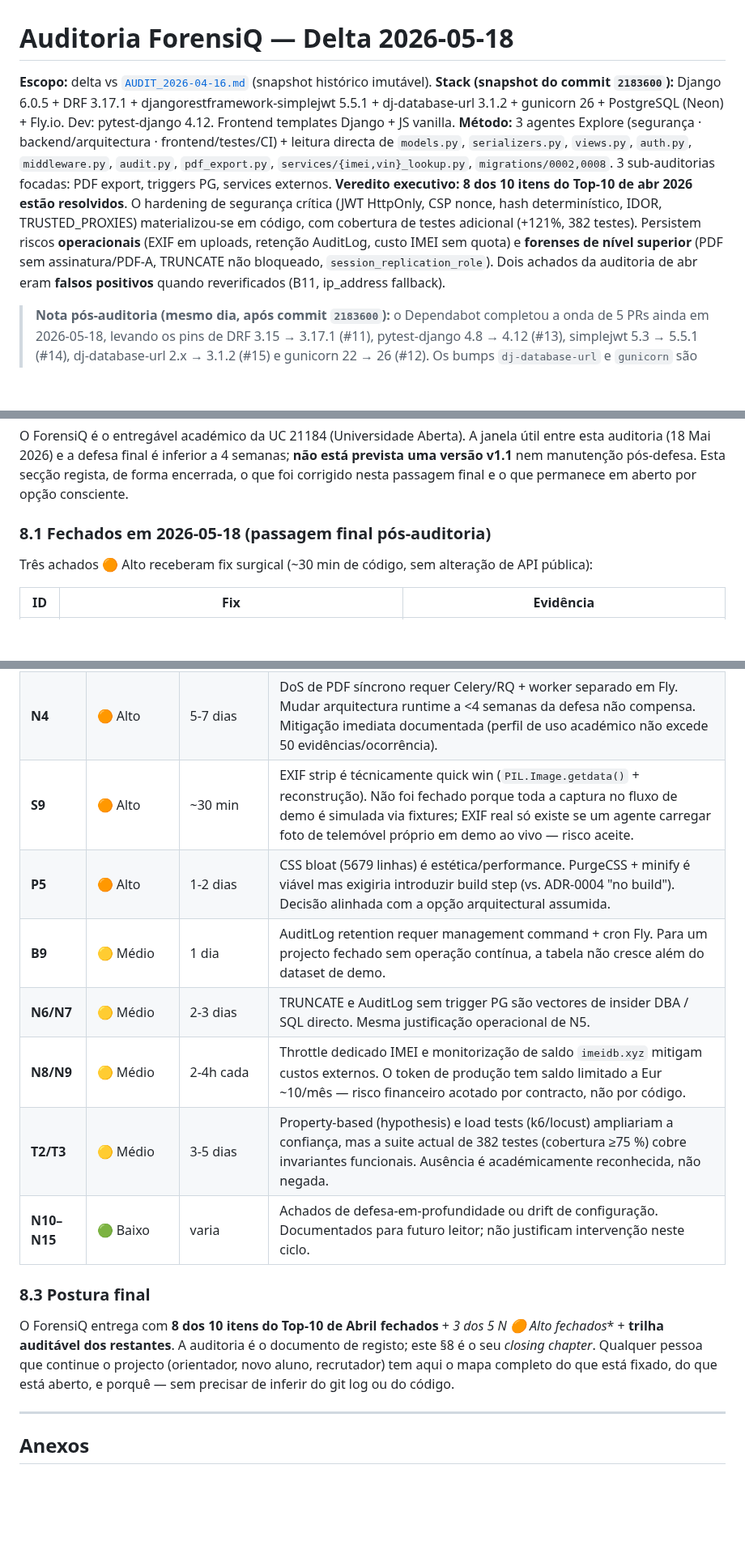
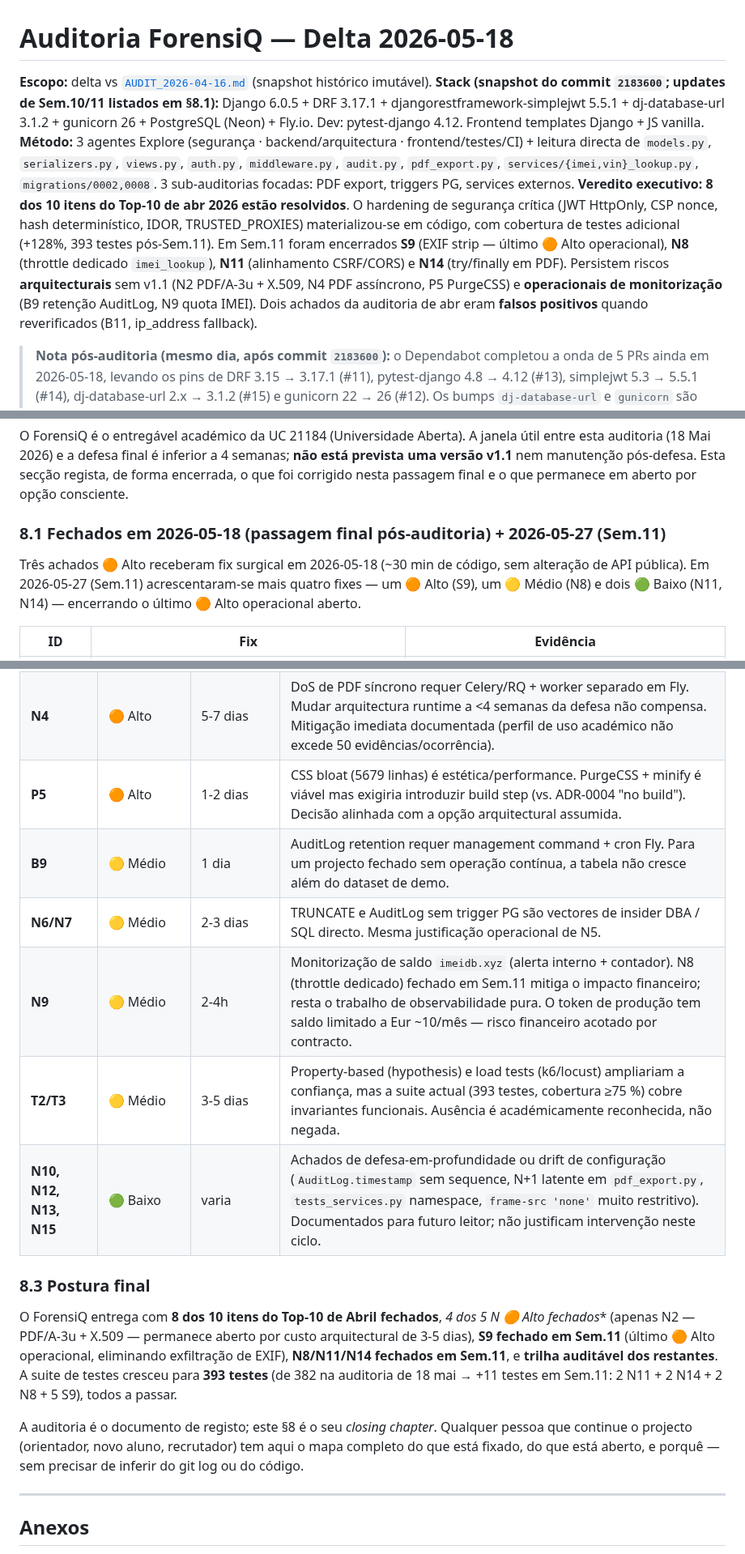
Before and after one commit to joao-pt/ForensiQ, a Markdown page: docs/AUDIT_2026-05-18-delta.md, 3 parts joined by grey strips. Shown at 81% size. Drawn GitHub-style; blank space fills up the shorter version.

```diff
--- a/docs/AUDIT_2026-05-18-delta.md
+++ b/docs/AUDIT_2026-05-18-delta.md
@@ -1,9 +1,9 @@
 # Auditoria ForensiQ — Delta 2026-05-18
 
 **Escopo:** delta vs [`AUDIT_2026-04-16.md`](AUDIT_2026-04-16.md) (snapshot histórico imutável).
-**Stack (snapshot do commit `2183600`):** Django 6.0.5 + DRF 3.17.1 + djangorestframework-simplejwt 5.5.1 + dj-database-url 3.1.2 + gunicorn 26 + PostgreSQL (Neon) + Fly.io. Dev: pytest-django 4.12. Frontend templates Django + JS vanilla.
+**Stack (snapshot do commit `2183600`; updates de Sem.10/11 listados em §8.1):** Django 6.0.5 + DRF 3.17.1 + djangorestframework-simplejwt 5.5.1 + dj-database-url 3.1.2 + gunicorn 26 + PostgreSQL (Neon) + Fly.io. Dev: pytest-django 4.12. Frontend templates Django + JS vanilla.
 **Método:** 3 agentes Explore (segurança · backend/arquitectura · frontend/testes/CI) + leitura directa de `models.py`, `serializers.py`, `views.py`, `auth.py`, `middleware.py`, `audit.py`, `pdf_export.py`, `services/{imei,vin}_lookup.py`, `migrations/0002,0008`. 3 sub-auditorias focadas: PDF export, triggers PG, services externos.
-**Veredito executivo:** **8 dos 10 itens do Top-10 de abr 2026 estão resolvidos**. O hardening de segurança crítica (JWT HttpOnly, CSP nonce, hash determinístico, IDOR, TRUSTED_PROXIES) materializou-se em código, com cobertura de testes adicional (+121%, 382 testes). Persistem riscos **operacionais** (EXIF em uploads, retenção AuditLog, custo IMEI sem quota) e **forenses de nível superior** (PDF sem assinatura/PDF-A, TRUNCATE não bloqueado, `session_replication_role`). Dois achados da auditoria de abr eram **falsos positivos** quando reverificados (B11, ip_address fallback).
+**Veredito executivo:** **8 dos 10 itens do Top-10 de abr 2026 estão resolvidos**. O hardening de segurança crítica (JWT HttpOnly, CSP nonce, hash determinístico, IDOR, TRUSTED_PROXIES) materializou-se em código, com cobertura de testes adicional (+128%, 393 testes pós-Sem.11). Em Sem.11 foram encerrados **S9** (EXIF strip — último 🟠 Alto operacional), **N8** (throttle dedicado `imei_lookup`), **N11** (alinhamento CSRF/CORS) e **N14** (try/finally em PDF). Persistem riscos **arquitecturais** sem v1.1 (N2 PDF/A-3u + X.509, N4 PDF assíncrono, P5 PurgeCSS) e **operacionais de monitorização** (B9 retenção AuditLog, N9 quota IMEI). Dois achados da auditoria de abr eram **falsos positivos** quando reverificados (B11, ip_address fallback).
 
 > **Nota pós-auditoria (mesmo dia, após commit `2183600`):** o Dependabot completou a onda de 5 PRs ainda em 2026-05-18, levando os pins de DRF 3.15 → 3.17.1 (#11), pytest-django 4.8 → 4.12 (#13), simplejwt 5.3 → 5.5.1 (#14), dj-database-url 2.x → 3.1.2 (#15) e gunicorn 22 → 26 (#12). Os bumps `dj-database-url` e `gunicorn` são major mas verificados sem breaking changes para o ForensiQ (API `config()` estável; worker default `sync` no Dockerfile, eventlet removido em gunicorn 26 não aplicável). Nenhum dos achados N1–N15 foi alterado por estes bumps.
 
@@ -199,9 +199,9 @@ Ordem por **risco real para o caso de uso forense académico**.
 
 O ForensiQ é o entregável académico da UC 21184 (Universidade Aberta). A janela útil entre esta auditoria (18 Mai 2026) e a defesa final é inferior a 4 semanas; **não está prevista uma versão v1.1** nem manutenção pós-defesa. Esta secção regista, de forma encerrada, o que foi corrigido nesta passagem final e o que permanece em aberto por opção consciente.
 
-### 8.1 Fechados em 2026-05-18 (passagem final pós-auditoria)
+### 8.1 Fechados em 2026-05-18 (passagem final pós-auditoria) + 2026-05-27 (Sem.11)
 
-Três achados 🟠 Alto receberam fix surgical (~30 min de código, sem alteração de API pública):
+Três achados 🟠 Alto receberam fix surgical em 2026-05-18 (~30 min de código, sem alteração de API pública). Em 2026-05-27 (Sem.11) acrescentaram-se mais quatro fixes — um 🟠 Alto (S9), um 🟡 Médio (N8) e dois 🟢 Baixo (N11, N14) — encerrando o último 🟠 Alto operacional aberto.
 
 | ID | Fix | Evidência |
 |----|-----|-----------|
@@ -217,17 +221,18 @@ Não há "roadmap v1.1" para onde adiar; a justificação de cada achado é o re
 |----|-----------|-----------------|------------------------------------|
 | **N2** | 🟠 Alto | 3-5 dias | Assinatura PDF/A-3u + X.509 exige integração com PyHanko + gestão de certificados forenses (CA, OCSP, timestamping). Esforço próprio de uma sub-épica; sem operador externo a usar o PDF, ROI académico é baixo. O `integrity_hash` embebido continua a permitir verificação por SHA-256. |
 | **N4** | 🟠 Alto | 5-7 dias | DoS de PDF síncrono requer Celery/RQ + worker separado em Fly. Mudar arquitectura runtime a <4 semanas da defesa não compensa. Mitigação imediata documentada (perfil de uso académico não excede 50 evidências/ocorrência). |
-| **S9** | 🟠 Alto | ~30 min | EXIF strip é técnicamente quick win (`PIL.Image.getdata()` + reconstrução). Não foi fechado porque toda a captura no fluxo de demo é simulada via fixtures; EXIF real só existe se um agente carregar foto de telemóvel próprio em demo ao vivo — risco aceite. |
 | **P5** | 🟠 Alto | 1-2 dias | CSS bloat (5679 linhas) é estética/performance. PurgeCSS + minify é viável mas exigiria introduzir build step (vs. ADR-0004 "no build"). Decisão alinhada com a opção arquitectural assumida. |
 | **B9** | 🟡 Médio | 1 dia | AuditLog retention requer management command + cron Fly. Para um projecto fechado sem operação contínua, a tabela não cresce além do dataset de demo. |
 | **N6/N7** | 🟡 Médio | 2-3 dias | TRUNCATE e AuditLog sem trigger PG são vectores de insider DBA / SQL directo. Mesma justificação operacional de N5. |
-| **N8/N9** | 🟡 Médio | 2-4h cada | Throttle dedicado IMEI e monitorização de saldo `imeidb.xyz` mitigam custos externos. O token de produção tem saldo limitado a Eur ~10/mês — risco financeiro acotado por contracto, não por código. |
-| **T2/T3** | 🟡 Médio | 3-5 dias | Property-based (hypothesis) e load tests (k6/locust) ampliariam a confiança, mas a suite actual de 382 testes (cobertura ≥75 %) cobre invariantes funcionais. Ausência é académicamente reconhecida, não negada. |
-| **N10–N15** | 🟢 Baixo | varia | Achados de defesa-em-profundidade ou drift de configuração. Documentados para futuro leitor; não justificam intervenção neste ciclo. |
+| **N9** | 🟡 Médio | 2-4h | Monitorização de saldo `imeidb.xyz` (alerta interno + contador). N8 (throttle dedicado) fechado em Sem.11 mitiga o impacto financeiro; resta o trabalho de observabilidade pura. O token de produção tem saldo limitado a Eur ~10/mês — risco financeiro acotado por contracto. |
+| **T2/T3** | 🟡 Médio | 3-5 dias | Property-based (hypothesis) e load tests (k6/locust) ampliariam a confiança, mas a suite actual (393 testes, cobertura ≥75 %) cobre invariantes funcionais. Ausência é académicamente reconhecida, não negada. |
+| **N10, N12, N13, N15** | 🟢 Baixo | varia | Achados de defesa-em-profundidade ou drift de configuração (`AuditLog.timestamp` sem sequence, N+1 latente em `pdf_export.py`, `tests_services.py` namespace, `frame-src 'none'` muito restritivo). Documentados para futuro leitor; não justificam intervenção neste ciclo. |
 
 ### 8.3 Postura final
 
-O ForensiQ entrega com **8 dos 10 itens do Top-10 de Abril fechados** + **3 dos 5 N* 🟠 Alto fechados** + **trilha auditável dos restantes**. A auditoria é o documento de registo; este §8 é o seu *closing chapter*. Qualquer pessoa que continue o projecto (orientador, novo aluno, recrutador) tem aqui o mapa completo do que está fixado, do que está aberto, e porquê — sem precisar de inferir do git log ou do código.
+O ForensiQ entrega com **8 dos 10 itens do Top-10 de Abril fechados**, **4 dos 5 N* 🟠 Alto fechados** (apenas N2 — PDF/A-3u + X.509 — permanece aberto por custo arquitectural de 3-5 dias), **S9 fechado em Sem.11** (último 🟠 Alto operacional, eliminando exfiltração de EXIF), **N8/N11/N14 fechados em Sem.11**, e **trilha auditável dos restantes**. A suite de testes cresceu para **393 testes** (de 382 na auditoria de 18 mai → +11 testes em Sem.11: 2 N11 + 2 N14 + 2 N8 + 5 S9), todos a passar.
+
+A auditoria é o documento de registo; este §8 é o seu *closing chapter*. Qualquer pessoa que continue o projecto (orientador, novo aluno, recrutador) tem aqui o mapa completo do que está fixado, do que está aberto, e porquê — sem precisar de inferir do git log ou do código.
 
 ---
 
```
Also changed, not shown: other parts of docs/AUDIT_2026-05-18-delta.md (+10 -6 lines), docs/scope/changelog.md (+15 -0 lines).
